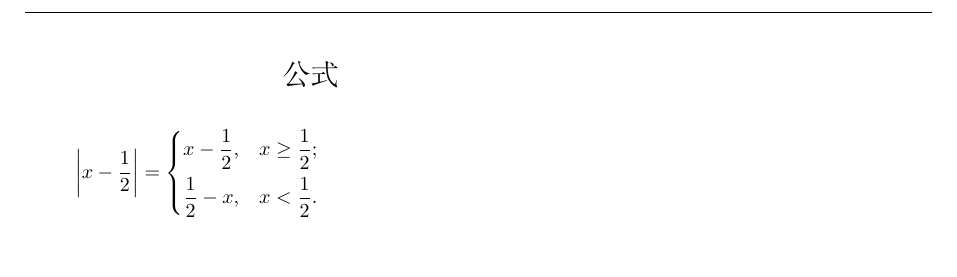
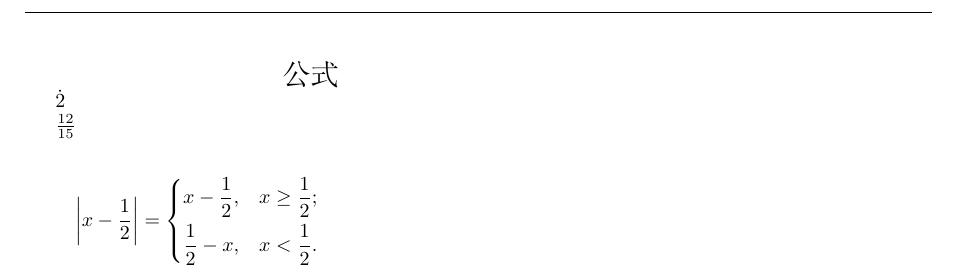
Before and after one commit to gaorongchao/Latex_Liu, a LaTeX document (cankao/max.tex): part of the page, cut so that both start at the same text, the shorter picture padded with empty space. Compiled offline with XeLaTeX; a missing font is replaced by an installed copy or a similar font.

Commit message:
some change

```diff
--- a/cankao/max.tex
+++ b/cankao/max.tex
@@ -21,6 +21,13 @@
 
 \noindent % 可以省略缩进
 
+% 在上面加点
+$\dot{2}
+
+% 分数
+$\frac{12}{15}
+
+%
 
 % 公式组合成块方法2，利用mathtools 中的dcases
 \[\left\lvert x- \frac12 \right\rvert=\begin{dcases}
```
